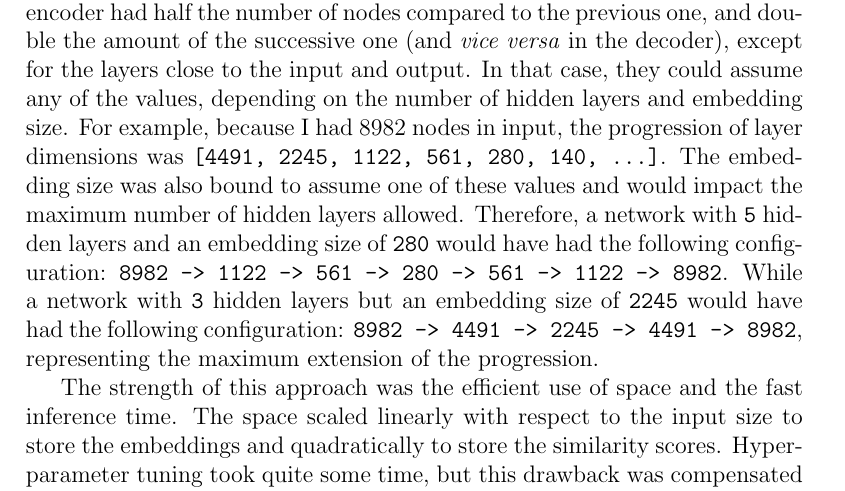
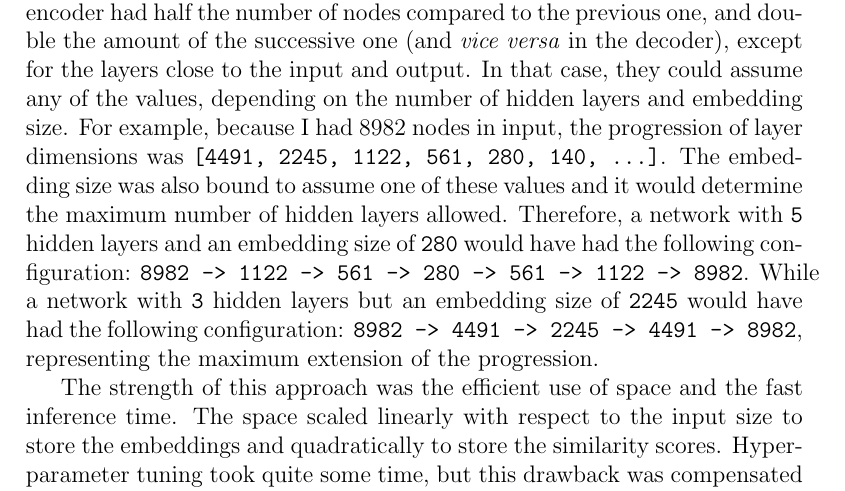
Before and after one commit to simonespa/apprenticeship-project-assessment, a LaTeX document (report/report.tex, which reads report/sections/07_implementation_performance_metrics.tex): part of page 15 of 20, cut so that both start at the same text. Compiled offline with pdfLaTeX.

Commit message:
Change word with better synonymous on section 7

```diff
--- a/report/sections/07_implementation_performance_metrics.tex
+++ b/report/sections/07_implementation_performance_metrics.tex
@@ -66,7 +66,7 @@ Each hidden layer in the encoder had half the number of nodes compared to the pr
 In that case, they could assume any of the values, depending on the number of hidden layers and embedding size.
 For example, because I had 8982 nodes in input, the progression of layer dimensions
 was \verb|[4491, 2245, 1122, 561, 280, 140, ...]|.
-The embedding size was also bound to assume one of these values and would impact
+The embedding size was also bound to assume one of these values and it would determine
 the maximum number of hidden layers allowed.
 Therefore, a network with \verb|5| hidden layers and an embedding size of \verb|280|
 would have had the following configuration: \verb|8982 -> 1122 -> 561 -> 280 -> 561 -> 1122 -> 8982|.
```
Also changed, not shown: report/images/bluey.png (added), report/report.pdf.
